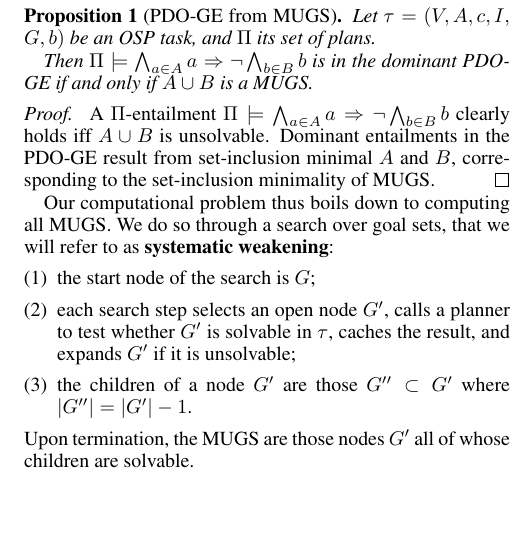
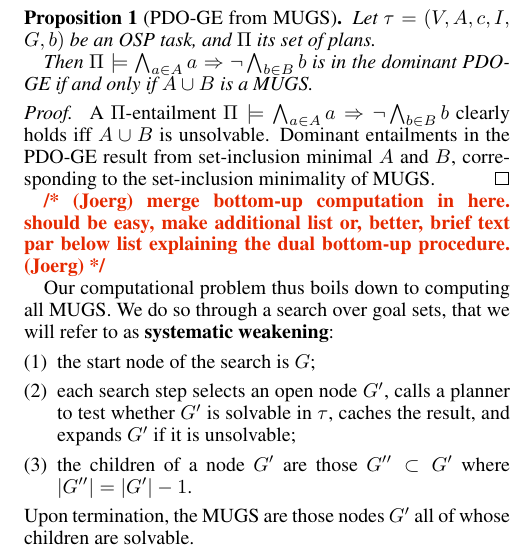
Before and after one commit to KCL-Planning/XPP, a LaTeX paper (papers/IJCAI19/main.tex, which reads papers/IJCAI19/goaldep.tex): part of one column of page 5 of 12, cut so that both start at the same text, the shorter picture padded with empty space. Compiled offline with pdfLaTeX.

Commit message:
small/comments

```diff
--- a/papers/IJCAI19/goaldep.tex
+++ b/papers/IJCAI19/goaldep.tex
@@ -170,6 +170,10 @@ unsolvable. Dominant entailments in the PDO-GE result from
 set-inclusion minimal $A$ and $B$, corresponding to the set-inclusion
 minimality of MUGS.
 \end{proof}
+
+\joerg{merge bottom-up computation in here. should be easy, make
+  additional list or, better, brief text par below list explaining the
+  dual bottom-up procedure.}
 
 Our computational problem thus boils down to computing all MUGS. We do
 so through a search over goal sets, that we will refer to as
```
